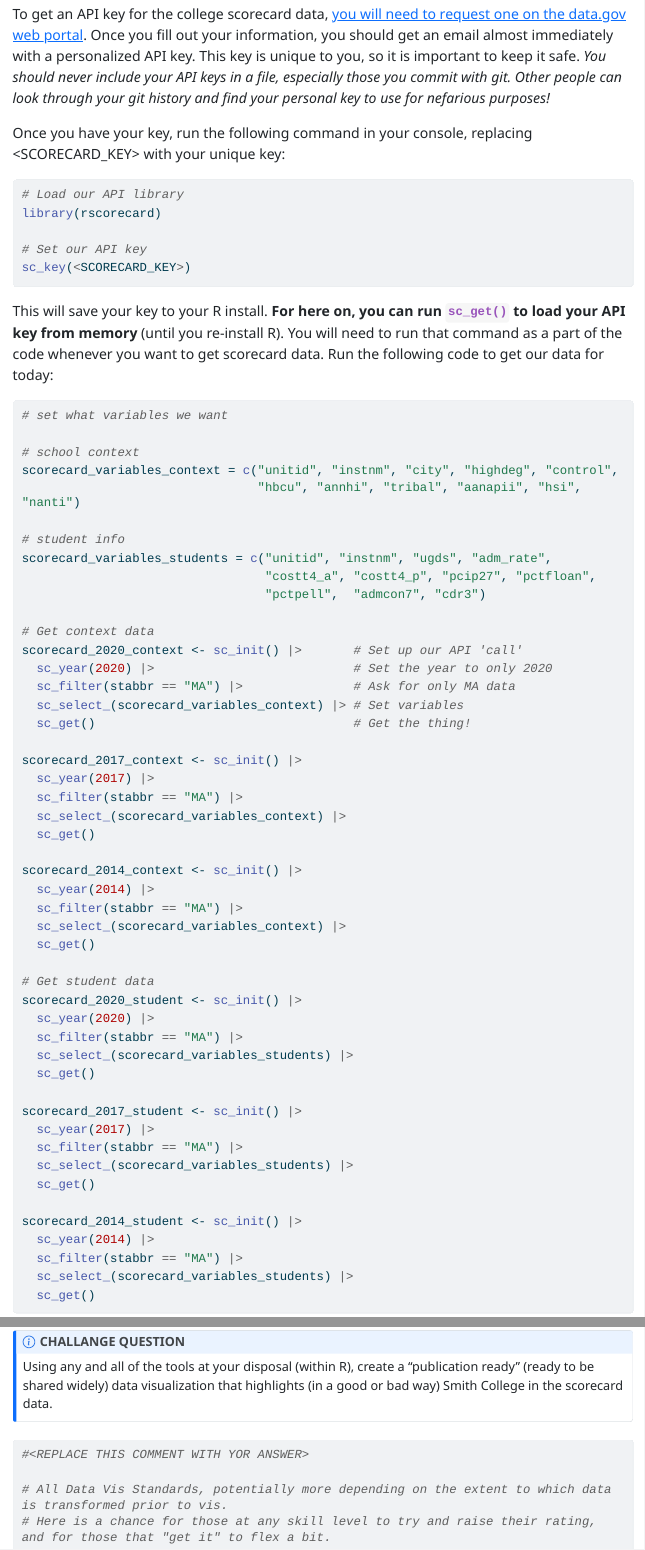
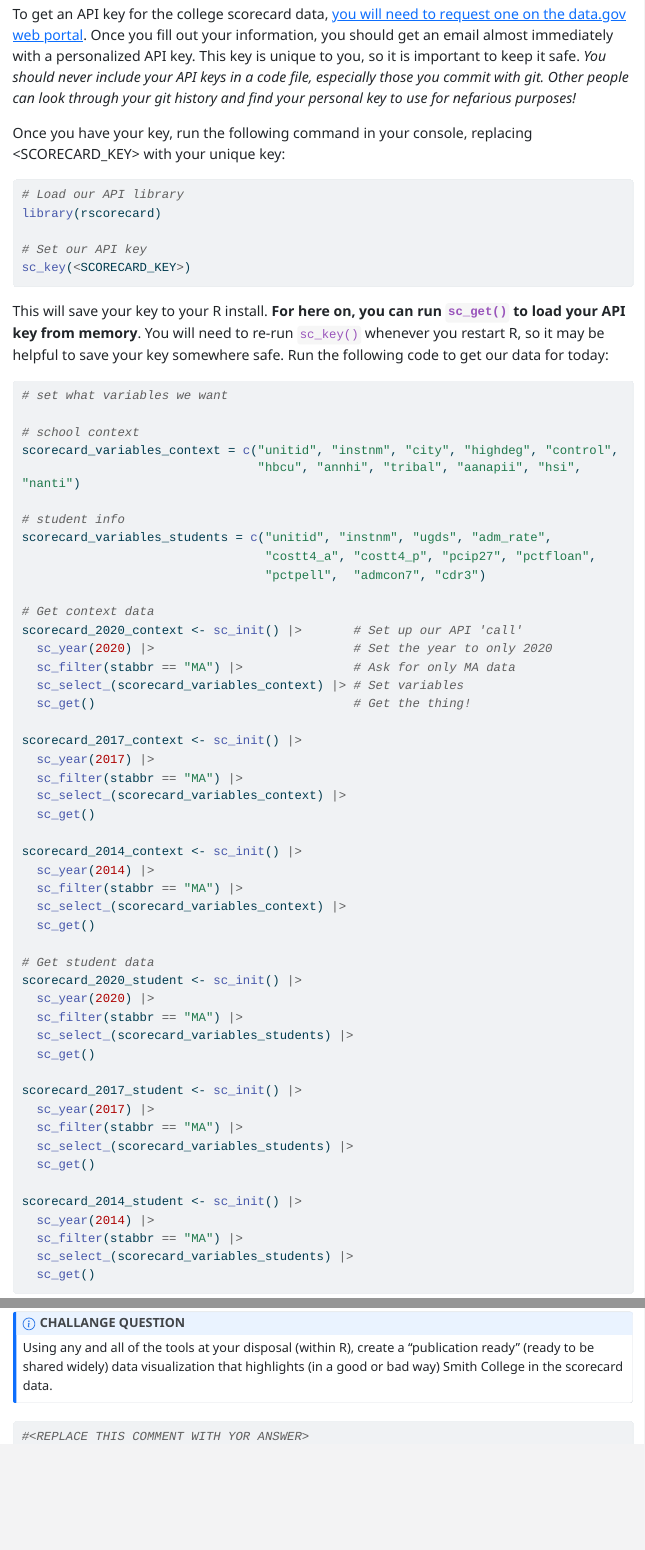
Before and after one commit to Intro-to-Data-Science-Template/lab-4-adv-plotting, a Quarto document (lab-4-adv-plotting.qmd): the page in a window 1100 px wide, from 1270 px down, and a second part further down, joined at a grey line. The pictures show the output file lab-4-adv-plotting.html that the author committed with the source, opened offline; long lines of code are wrapped.

````diff
--- a/lab-4-adv-plotting.qmd
+++ b/lab-4-adv-plotting.qmd
@@ -39,7 +39,7 @@
 
 To use the `rscorecard` package, you will need to get an Application Programming Interface (API) key. API keys grant you direct access to data that is often otherwise limited. You get to pull data directly into R without needing to download files from the web, and the provider gets to limit the data you can actually get. This arrangement is usually beneficial for everyone.
 
-To get an API key for the college scorecard data, [you will need to request one on the data.gov web portal](https://api.data.gov/signup/). Once you fill out your information, you should get an email almost immediately with a personalized API key. This key is unique to you, so it is important to keep it safe. *You should never include your API keys in a file, especially those you commit with git. Other people can look through your git history and find your personal key to use for nefarious purposes!*
+To get an API key for the college scorecard data, [you will need to request one on the data.gov web portal](https://api.data.gov/signup/). Once you fill out your information, you should get an email almost immediately with a personalized API key. This key is unique to you, so it is important to keep it safe. *You should never include your API keys in a code file, especially those you commit with git. Other people can look through your git history and find your personal key to use for nefarious purposes!*
 
 Once you have your key, run the following command in your console, replacing \<SCORECARD_KEY\> with your unique key:
 
@@ -51,7 +51,7 @@
 sc_key(<SCORECARD_KEY>)
 ```
 
-This will save your key to your R install. **For here on, you can run `sc_get()` to load your API key from memory** (until you re-install R). You will need to run that command as a part of the code whenever you want to get scorecard data. Run the following code to get our data for today:
+This will save your key to your R install. **For here on, you can run `sc_get()` to load your API key from memory**. You will need to re-run `sc_key()` whenever you restart R, so it may be helpful to save your key somewhere safe. Run the following code to get our data for today:
 
 ```{r message=FALSE}
 # set what variables we want
@@ -215,6 +215,4 @@
 
 #<REPLACE THIS COMMENT WITH YOR ANSWER>
 
-# All Data Vis Standards, potentially more depending on the extent to which data is transformed prior to vis.
-# Here is a chance for those at any skill level to try and raise their rating, and for those that "get it" to flex a bit.
 ```
````
Also changed, not shown: lab-4-adv-plotting.html.
